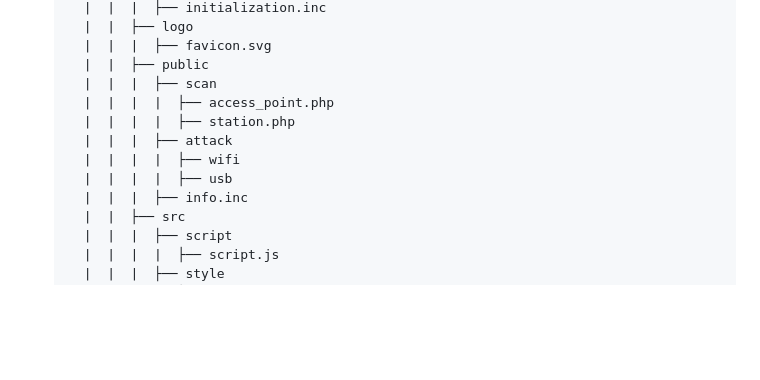
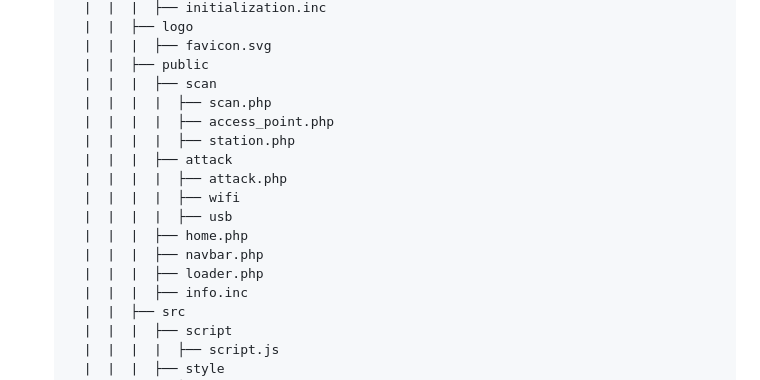
Before and after one commit to salim-mrw/Attacker, a Markdown page: web-page/README.md, the part around one of its changes. Rendered like a GitHub page; blank space fills up the shorter version.

```diff
--- a/web-page/README.md
+++ b/web-page/README.md
@@ -22,11 +22,16 @@ MVC advantages
         |  |  |  ├── favicon.svg
         |  |  ├── public
         |  |  |  ├── scan
+        |  |  |  |  ├── scan.php
         |  |  |  |  ├── access_point.php
         |  |  |  |  ├── station.php
         |  |  |  ├── attack
+        |  |  |  |  ├── attack.php
         |  |  |  |  ├── wifi
         |  |  |  |  ├── usb
+        |  |  |  ├── home.php
+        |  |  |  ├── navbar.php
+        |  |  |  ├── loader.php
         |  |  |  ├── info.inc
         |  |  ├── src
         |  |  |  ├── script
```
Also changed, not shown: other parts of web-page/README.md (+1 -1 lines).
